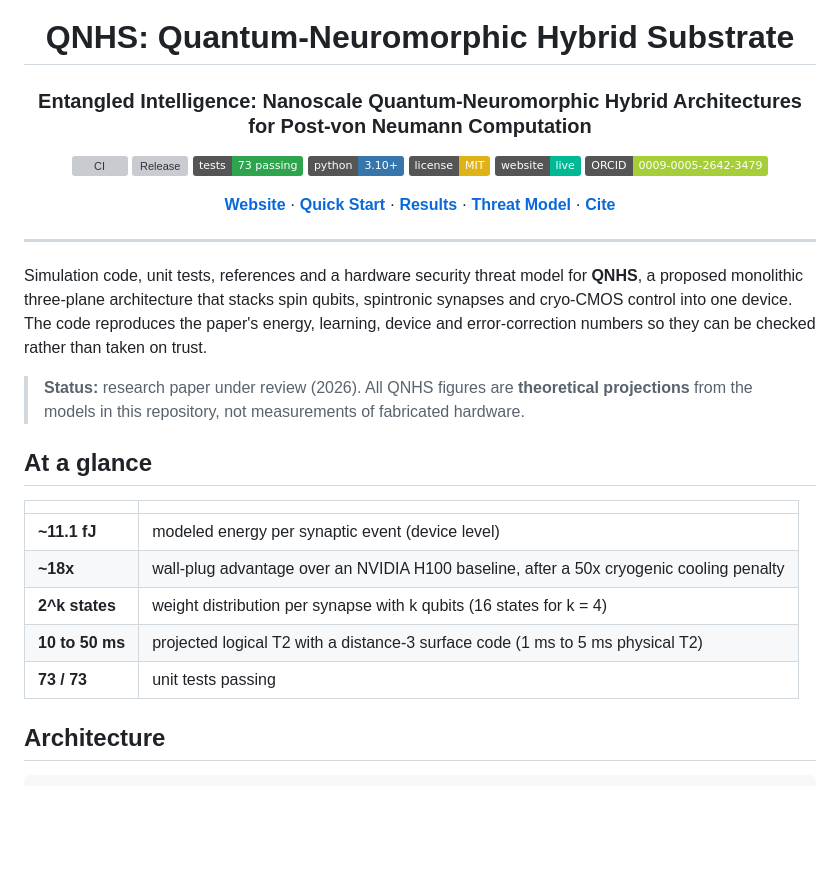
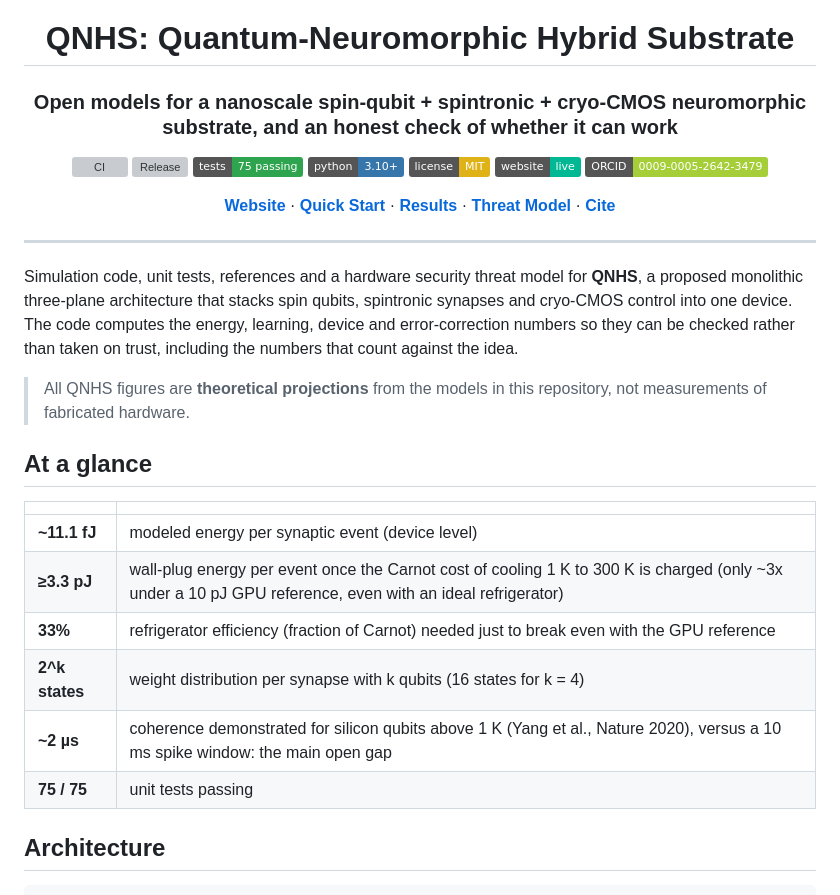
Before and after one commit to sunilgentyala/QNHS-Research-2026, a Markdown page: README.md, the part around the change printed below. GitHub-like rendering; badges without logos; blank space fills up the shorter version; grey boxes are pictures that could not be loaded.

```diff
--- a/README.md
+++ b/README.md
@@ -2,11 +2,11 @@
 
 # QNHS: Quantum-Neuromorphic Hybrid Substrate
 
-### Entangled Intelligence: Nanoscale Quantum-Neuromorphic Hybrid Architectures for Post-von Neumann Computation
+### Open models for a nanoscale spin-qubit + spintronic + cryo-CMOS neuromorphic substrate, and an honest check of whether it can work
 
 [![CI](https://github.com/sunilgentyala/QNHS-Research-2026/actions/workflows/ci.yml/badge.svg)](https://github.com/sunilgentyala/QNHS-Research-2026/actions/workflows/ci.yml)
 [![Release](https://img.shields.io/github/v/release/sunilgentyala/QNHS-Research-2026?color=6c5ce7)](https://github.com/sunilgentyala/QNHS-Research-2026/releases)
-[![Tests](https://img.shields.io/badge/tests-73%20passing-2ea44f)](tests/results/test_results.txt)
+[![Tests](https://img.shields.io/badge/tests-75%20passing-2ea44f)](tests/results/test_results.txt)
 [![Python](https://img.shields.io/badge/python-3.10%2B-3776ab?logo=python&logoColor=white)](requirements.txt)
 [![License: MIT](https://img.shields.io/badge/license-MIT-yellow.svg)](LICENSE)
 [![Website](https://img.shields.io/badge/website-live-00b894)](https://sunilgentyala.github.io/QNHS-Research-2026/)
@@ -24,21 +24,22 @@
 
 Simulation code, unit tests, references and a hardware security threat model for **QNHS**, a proposed
 monolithic three-plane architecture that stacks spin qubits, spintronic synapses and cryo-CMOS
-control into one device. The code reproduces the paper's energy, learning, device and error-correction
-numbers so they can be checked rather than taken on trust.
+control into one device. The code computes the energy, learning, device and error-correction numbers
+so they can be checked rather than taken on trust, including the numbers that count against the idea.
 
-> **Status:** research paper under review (2026). All QNHS figures are **theoretical projections** from
-> the models in this repository, not measurements of fabricated hardware.
+> All QNHS figures are **theoretical projections** from the models in this repository, not measurements
+> of fabricated hardware.
 
 ## At a glance
 
 | | |
 |---|---|
 | **~11.1 fJ** | modeled energy per synaptic event (device level) |
-| **~18x** | wall-plug advantage over an NVIDIA H100 baseline, after a 50x cryogenic cooling penalty |
+| **≥3.3 pJ** | wall-plug energy per event once the Carnot cost of cooling 1 K to 300 K is charged (only ~3x under a 10 pJ GPU reference, even with an ideal refrigerator) |
+| **33%** | refrigerator efficiency (fraction of Carnot) needed just to break even with the GPU reference |
 | **2^k states** | weight distribution per synapse with k qubits (16 states for k = 4) |
-| **10 to 50 ms** | projected logical T2 with a distance-3 surface code (1 ms to 5 ms physical T2) |
-| **73 / 73** | unit tests passing |
+| **~2 µs** | coherence demonstrated for silicon qubits above 1 K (Yang et al., Nature 2020), versus a 10 ms spike window: the main open gap |
+| **75 / 75** | unit tests passing |
 
 ## Architecture
 
```
Also changed, not shown: other parts of README.md (+17 -18 lines), security/threat_model.md (+18 -13 lines), docs/assets/energy_comparison.png, 9 other files.
